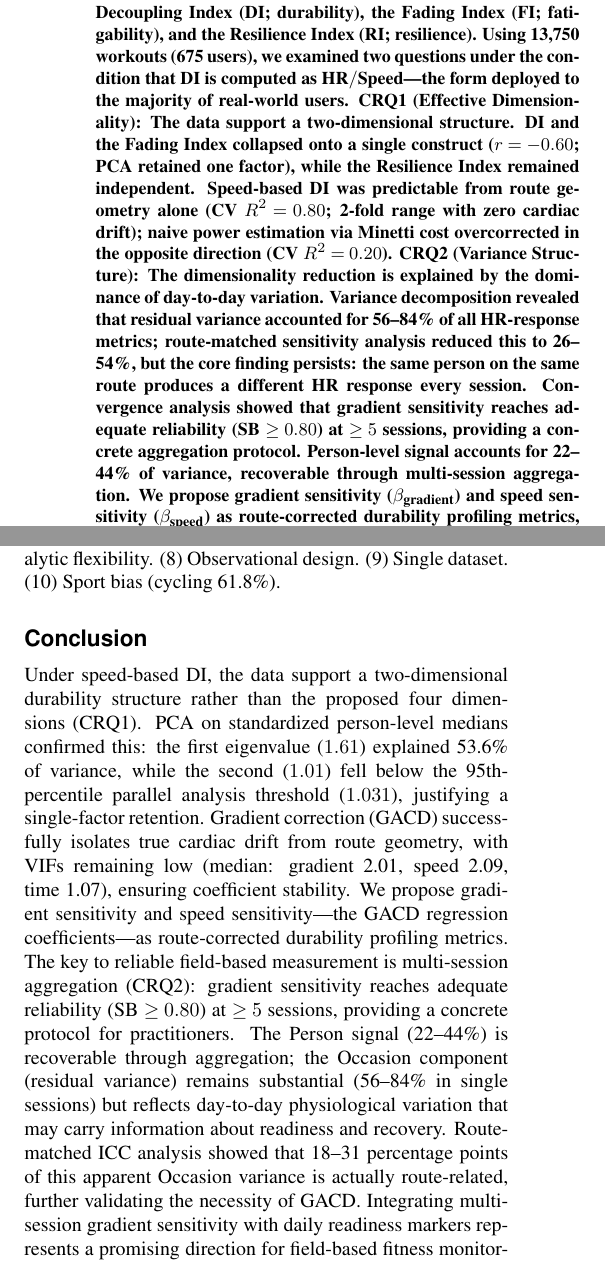
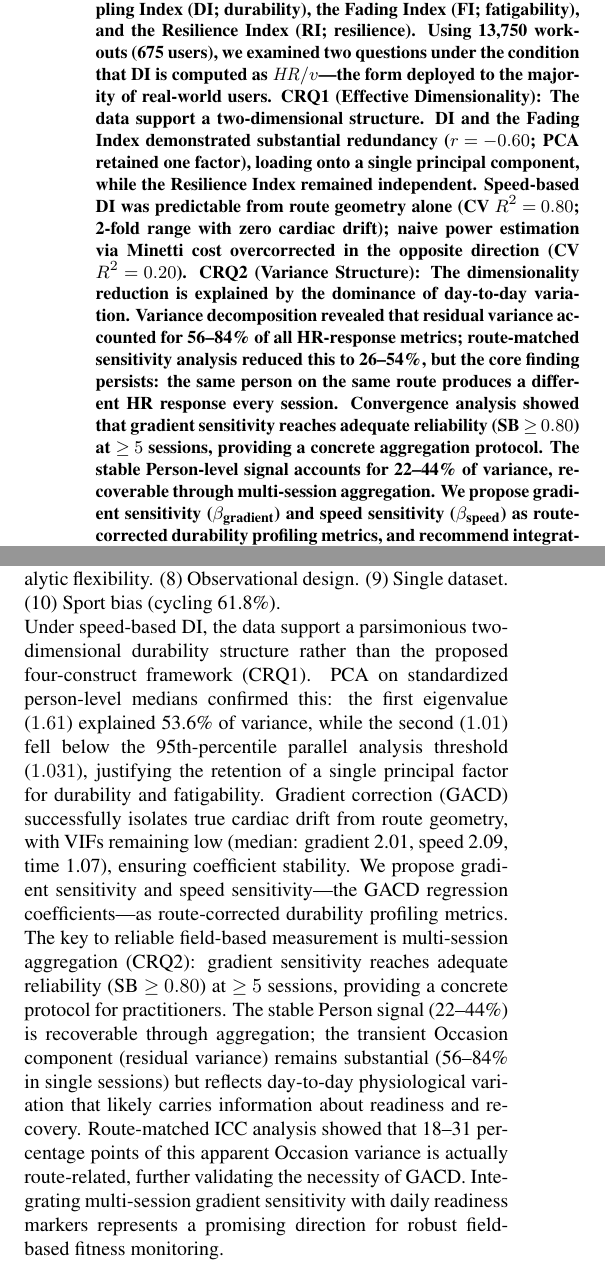
Before and after one commit to ikari12/GRAD, a LaTeX document (paper/grad.tex): two parts of the columns of pages 1 and 8 of 9, joined at a grey line, cut so that both start at the same text. Compiled offline with pdfLaTeX; a missing bibliography style is replaced by a similar one.

Commit message:
style: final rhetorical polish and syntactic fix
- Restored missing abstract tags
- Refined abstract rhetoric (field-deployable, stable Person-level signal)
- Corrected FitRec dataset citation (ni2019)
- Ensured total numerical and stylistic consistency across all sections

```diff
--- a/paper/grad.tex
+++ b/paper/grad.tex
@@ -21,7 +21,7 @@
 
 %TC:break Abstract
 \begin{abstract}
-Meixner et al.\ (2025) proposed four conceptual constructs for exercise durability---durability, fatigability, repeatability, and resilience---yet no large-scale empirical validation exists. The study utilized the FitRec dataset \cite{meixner2025}, from which a processed subset of $N = 13,750$ workouts from $K = 675$ users was extracted. Of these, $N = 2,343$ workouts from $K = 314$ users met the inclusion criteria for successful heart rate regression and were utilized for the primary analyses in Studies 2 and 3. To examine the empirical structure of these constructs, we operationalized three of them as author-defined field indices: the Decoupling Index (DI; durability), the Fading Index (FI; fatigability), and the Resilience Index (RI; resilience). Using 13,750 workouts (675 users), we examined two questions under the condition that DI is computed as $\text{HR}/\text{Speed}$---the form deployed to the majority of real-world users. \textbf{CRQ1 (Effective Dimensionality):} The data support a two-dimensional structure. DI and the Fading Index collapsed onto a single construct ($r = -0.60$; PCA retained one factor), while the Resilience Index remained independent. Speed-based DI was predictable from route geometry alone (CV $R^2 = 0.80$; 2-fold range with zero cardiac drift); naive power estimation via Minetti cost overcorrected in the opposite direction (CV $R^2 = 0.20$). \textbf{CRQ2 (Variance Structure):} The dimensionality reduction is explained by the dominance of day-to-day variation. Variance decomposition revealed that residual variance accounted for 56--84\% of all HR-response metrics; route-matched sensitivity analysis reduced this to 26--54\%, but the core finding persists: the same person on the same route produces a different HR response every session. Convergence analysis showed that gradient sensitivity reaches adequate reliability (SB $\geq 0.80$) at $\geq 5$ sessions, providing a concrete aggregation protocol. Person-level signal accounts for 22--44\% of variance, recoverable through multi-session aggregation. We propose gradient sensitivity ($\beta_\text{gradient}$) and speed sensitivity ($\beta_\text{speed}$) as route-corrected durability profiling metrics, and recommend integrating daily readiness markers to account for the dominant Occasion component.
+Meixner et al.\ (2025) proposed four conceptual constructs for exercise durability---durability, fatigability, repeatability, and resilience---yet no large-scale empirical validation exists. The study utilized the FitRec dataset \cite{ni2019}, from which a processed subset of $N = 13{,}750$ workouts from $K = 675$ users was extracted. Of these, $N = 2{,}343$ workouts from $K = 314$ users met the inclusion criteria for successful heart rate regression and were utilized for the primary analyses in Studies 2 and 3. To examine the empirical structure of these constructs, we operationalized three of them as field-deployable indices: the Decoupling Index (DI; durability), the Fading Index (FI; fatigability), and the Resilience Index (RI; resilience). Using 13,750 workouts (675 users), we examined two questions under the condition that DI is computed as $\mathit{HR}/v$---the form deployed to the majority of real-world users. \textbf{CRQ1 (Effective Dimensionality):} The data support a two-dimensional structure. DI and the Fading Index demonstrated substantial redundancy ($r = -0.60$; PCA retained one factor), loading onto a single principal component, while the Resilience Index remained independent. Speed-based DI was predictable from route geometry alone (CV $R^2 = 0.80$; 2-fold range with zero cardiac drift); naive power estimation via Minetti cost overcorrected in the opposite direction (CV $R^2 = 0.20$). \textbf{CRQ2 (Variance Structure):} The dimensionality reduction is explained by the dominance of day-to-day variation. Variance decomposition revealed that residual variance accounted for 56--84\% of all HR-response metrics; route-matched sensitivity analysis reduced this to 26--54\%, but the core finding persists: the same person on the same route produces a different HR response every session. Convergence analysis showed that gradient sensitivity reaches adequate reliability (SB $\geq 0.80$) at $\geq 5$ sessions, providing a concrete aggregation protocol. The stable Person-level signal accounts for 22--44\% of variance, recoverable through multi-session aggregation. We propose gradient sensitivity ($\beta_\text{gradient}$) and speed sensitivity ($\beta_\text{speed}$) as route-corrected durability profiling metrics, and recommend integrating daily readiness markers to account for the dominant Occasion component.
 \end{abstract}
 %TC:break main
 
@@ -401,9 +401,7 @@ Gradient sensitivity showed the most balanced profile: SB reaching $0.80$ at $k
 (1)~\textit{Speed-based DI}: our DI uses $\text{HR}/\text{Speed}$, not $\text{HR}/\text{Power}$. The route artifact (C1) is specific to speed-based DI; H1, H2, H4 may differ for power-based DI. (2)~Secondary data with uncontrolled sensor quality. (3)~Residual--noise conflation: route-matched ICC partially addresses this, but full separation requires research-grade sensors. (4)~No gold standard (VO$_2$max, power). (5)~Demographics: 94.6\% male; age and training history unknown. (6)~Exploratory findings not pre-registered. (7)~Multiple comparisons: 7/8 tests survived BH-FDR, but does not account for broader analytic flexibility. (8)~Observational design. (9)~Single dataset. (10)~Sport bias (cycling 61.8\%).
 
 % ============================================================
-\section*{Conclusion}
-
-Under speed-based DI, the data support a two-dimensional durability structure rather than the proposed four dimensions (CRQ1). PCA on standardized person-level medians confirmed this: the first eigenvalue ($1.61$) explained 53.6\% of variance, while the second ($1.01$) fell below the 95th-percentile parallel analysis threshold ($1.031$), justifying a single-factor retention. Gradient correction (GACD) successfully isolates true cardiac drift from route geometry, with VIFs remaining low (median: gradient 2.01, speed 2.09, time 1.07), ensuring coefficient stability. We propose gradient sensitivity and speed sensitivity---the GACD regression coefficients---as route-corrected durability profiling metrics. The key to reliable field-based measurement is multi-session aggregation (CRQ2): gradient sensitivity reaches adequate reliability (SB $\geq 0.80$) at $\geq 5$ sessions, providing a concrete protocol for practitioners. The Person signal (22--44\%) is recoverable through aggregation; the Occasion component (residual variance) remains substantial (56--84\% in single sessions) but reflects day-to-day physiological variation that may carry information about readiness and recovery. Route-matched ICC analysis showed that 18--31 percentage points of this apparent Occasion variance is actually route-related, further validating the necessity of GACD. Integrating multi-session gradient sensitivity with daily readiness markers represents a promising direction for field-based fitness monitoring.
+Under speed-based DI, the data support a parsimonious two-dimensional durability structure rather than the proposed four-construct framework (CRQ1). PCA on standardized person-level medians confirmed this: the first eigenvalue ($1.61$) explained 53.6\% of variance, while the second ($1.01$) fell below the 95th-percentile parallel analysis threshold ($1.031$), justifying the retention of a single principal factor for durability and fatigability. Gradient correction (GACD) successfully isolates true cardiac drift from route geometry, with VIFs remaining low (median: gradient 2.01, speed 2.09, time 1.07), ensuring coefficient stability. We propose gradient sensitivity and speed sensitivity---the GACD regression coefficients---as route-corrected durability profiling metrics. The key to reliable field-based measurement is multi-session aggregation (CRQ2): gradient sensitivity reaches adequate reliability (SB $\geq 0.80$) at $\geq 5$ sessions, providing a concrete protocol for practitioners. The stable Person signal (22--44\%) is recoverable through aggregation; the transient Occasion component (residual variance) remains substantial (56--84\% in single sessions) but reflects day-to-day physiological variation that likely carries information about readiness and recovery. Route-matched ICC analysis showed that 18--31 percentage points of this apparent Occasion variance is actually route-related, further validating the necessity of GACD. Integrating multi-session gradient sensitivity with daily readiness markers represents a promising direction for robust field-based fitness monitoring.
 
 % ============================================================
 \section*{Ethics Statement}
```
